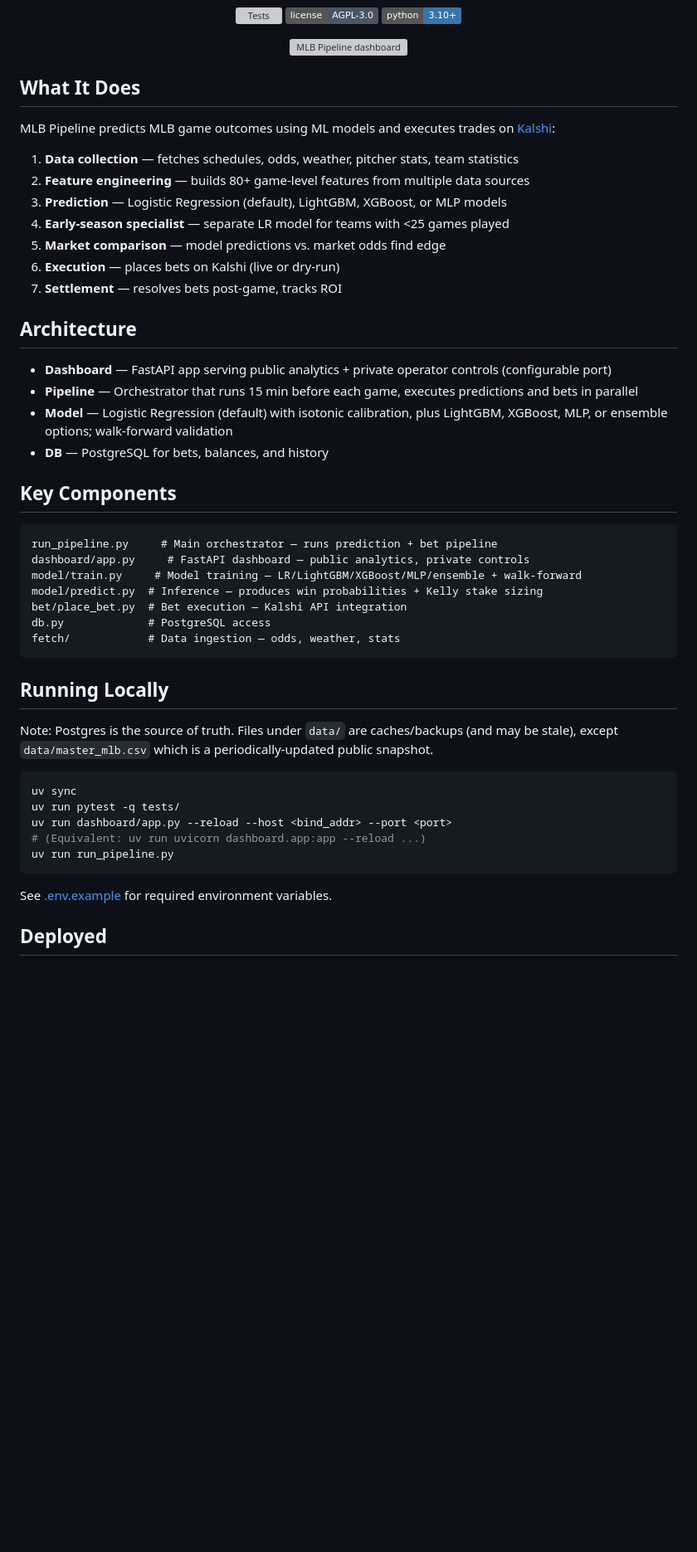
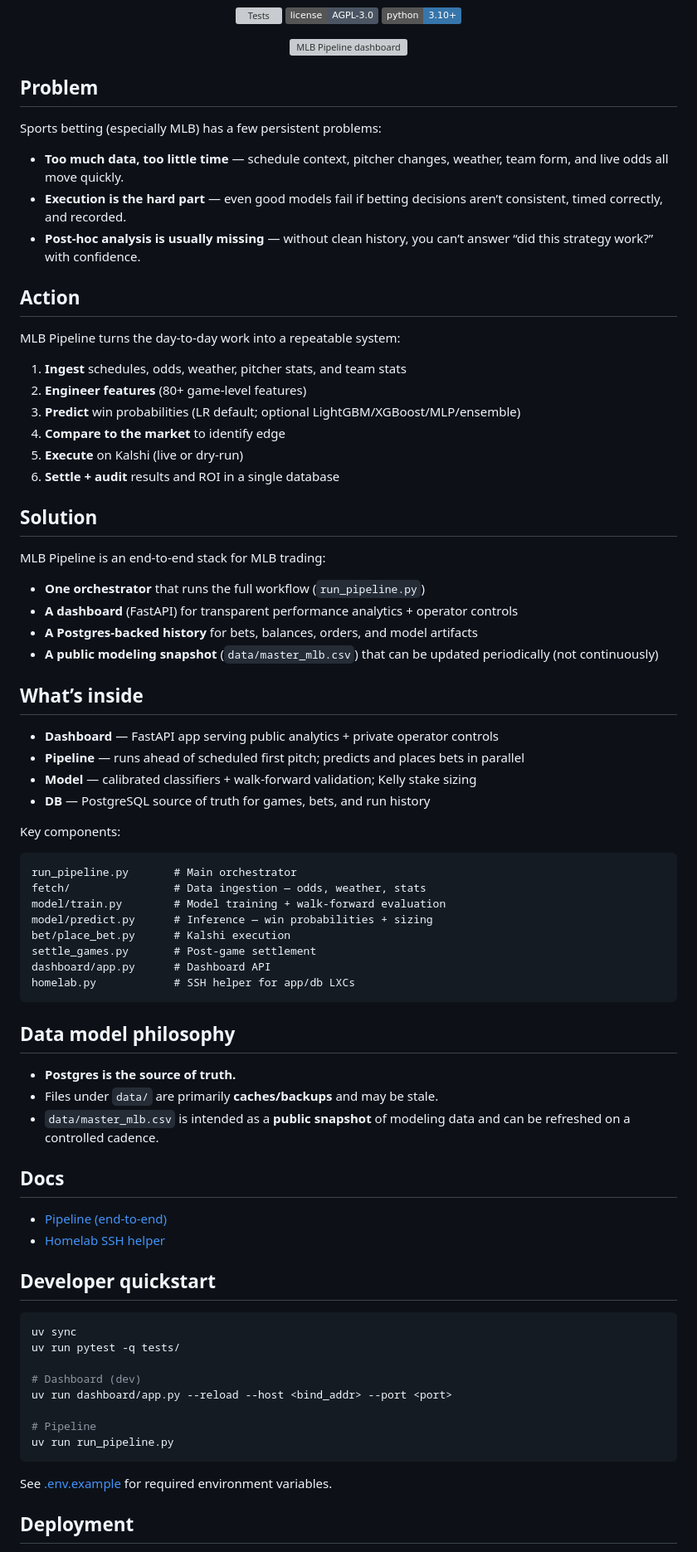
Before and after one commit to jeverett32/mlb-intelligence, a Markdown page: README.md, the part around one of its changes. Shown at 83% size. Rendered like a GitHub page; badges without logos; blank space fills up the shorter version; grey boxes are pictures that could not be loaded.

Commit message:
docs: rewrite README with problem-action-solution

````diff
--- a/README.md
+++ b/README.md
@@ -22,50 +22,79 @@
   <img src="docs/images/dashboard-overview.png" alt="MLB Pipeline dashboard" width="100%">
 </p>
 
-## What It Does
+## Problem
 
-MLB Pipeline predicts MLB game outcomes using ML models and executes trades on [Kalshi](https://kalshi.com):
+Sports betting (especially MLB) has a few persistent problems:
 
-1. **Data collection** — fetches schedules, odds, weather, pitcher stats, team statistics
-2. **Feature engineering** — builds 80+ game-level features from multiple data sources
-3. **Prediction** — Logistic Regression (default), LightGBM, XGBoost, or MLP models
-4. **Early-season specialist** — separate LR model for teams with <25 games played
-5. **Market comparison** — model predictions vs. market odds find edge
-6. **Execution** — places bets on Kalshi (live or dry-run)
-7. **Settlement** — resolves bets post-game, tracks ROI
+- **Too much data, too little time** — schedule context, pitcher changes, weather, team form, and live odds all move quickly.
+- **Execution is the hard part** — even good models fail if betting decisions aren’t consistent, timed correctly, and recorded.
+- **Post-hoc analysis is usually missing** — without clean history, you can’t answer “did this strategy work?” with confidence.
 
-## Architecture
+## Action
 
-- **Dashboard** — FastAPI app serving public analytics + private operator controls (configurable port)
-- **Pipeline** — Orchestrator that runs 15 min before each game, executes predictions and bets in parallel
-- **Model** — Logistic Regression (default) with isotonic calibration, plus LightGBM, XGBoost, MLP, or ensemble options; walk-forward validation
-- **DB** — PostgreSQL for bets, balances, and history
+MLB Pipeline turns the day-to-day work into a repeatable system:
 
-## Key Components
+1. **Ingest** schedules, odds, weather, pitcher stats, and team stats
+2. **Engineer features** (80+ game-level features)
+3. **Predict** win probabilities (LR default; optional LightGBM/XGBoost/MLP/ensemble)
+4. **Compare to the market** to identify edge
+5. **Execute** on Kalshi (live or dry-run)
+6. **Settle + audit** results and ROI in a single database
+
+## Solution
+
+MLB Pipeline is an end-to-end stack for MLB trading:
+
+- **One orchestrator** that runs the full workflow (`run_pipeline.py`)
+- **A dashboard** (FastAPI) for transparent performance analytics + operator controls
+- **A Postgres-backed history** for bets, balances, orders, and model artifacts
+- **A public modeling snapshot** (`data/master_mlb.csv`) that can be updated periodically (not continuously)
+
+## What’s inside
+
+- **Dashboard** — FastAPI app serving public analytics + private operator controls
+- **Pipeline** — runs ahead of scheduled first pitch; predicts and places bets in parallel
+- **Model** — calibrated classifiers + walk-forward validation; Kelly stake sizing
+- **DB** — PostgreSQL source of truth for games, bets, and run history
+
+Key components:
 
 ```text
-run_pipeline.py     # Main orchestrator — runs prediction + bet pipeline
-dashboard/app.py     # FastAPI dashboard — public analytics, private controls
-model/train.py     # Model training — LR/LightGBM/XGBoost/MLP/ensemble + walk-forward
-model/predict.py  # Inference — produces win probabilities + Kelly stake sizing
-bet/place_bet.py  # Bet execution — Kalshi API integration
-db.py             # PostgreSQL access
-fetch/            # Data ingestion — odds, weather, stats
+run_pipeline.py       # Main orchestrator
+fetch/                # Data ingestion — odds, weather, stats
+model/train.py        # Model training + walk-forward evaluation
+model/predict.py      # Inference — win probabilities + sizing
+bet/place_bet.py      # Kalshi execution
+settle_games.py       # Post-game settlement
+dashboard/app.py      # Dashboard API
+homelab.py            # SSH helper for app/db LXCs
 ```
 
-## Running Locally
+## Data model philosophy
 
-Note: Postgres is the source of truth. Files under `data/` are caches/backups (and may be stale), except `data/master_mlb.csv` which is a periodically-updated public snapshot.
+- **Postgres is the source of truth.**
+- Files under `data/` are primarily **caches/backups** and may be stale.
+- `data/master_mlb.csv` is intended as a **public snapshot** of modeling data and can be refreshed on a controlled cadence.
+
+## Docs
+
+- [Pipeline (end-to-end)](./docs/pipeline.md)
+- [Homelab SSH helper](./docs/homelab_access.md)
+
+## Developer quickstart
 
 ```bash
 uv sync
 uv run pytest -q tests/
+
+# Dashboard (dev)
 uv run dashboard/app.py --reload --host <bind_addr> --port <port>
-# (Equivalent: uv run uvicorn dashboard.app:app --reload ...)
+
+# Pipeline
 uv run run_pipeline.py
 ```
 
 See [.env.example](./.env.example) for required environment variables.
 
-## Deployed
+## Deployment
 
````
Also changed, not shown: other parts of README.md (+2 -7 lines).
